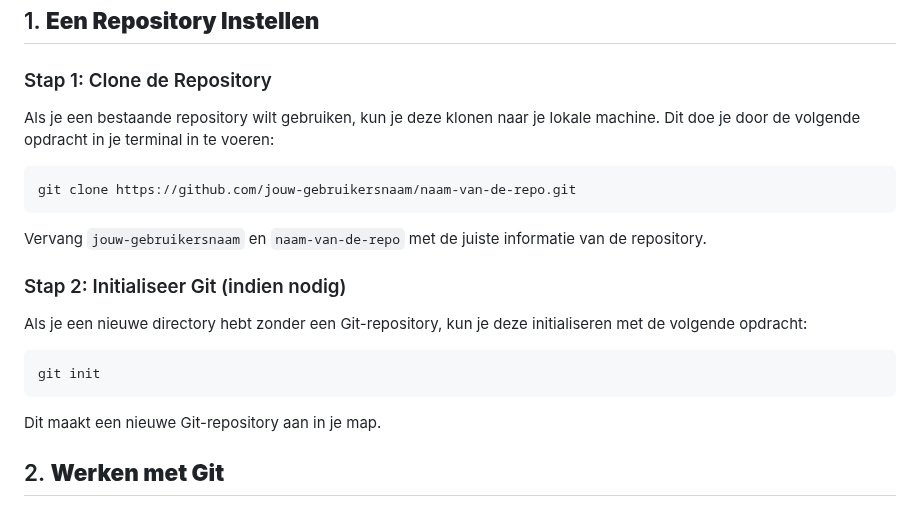
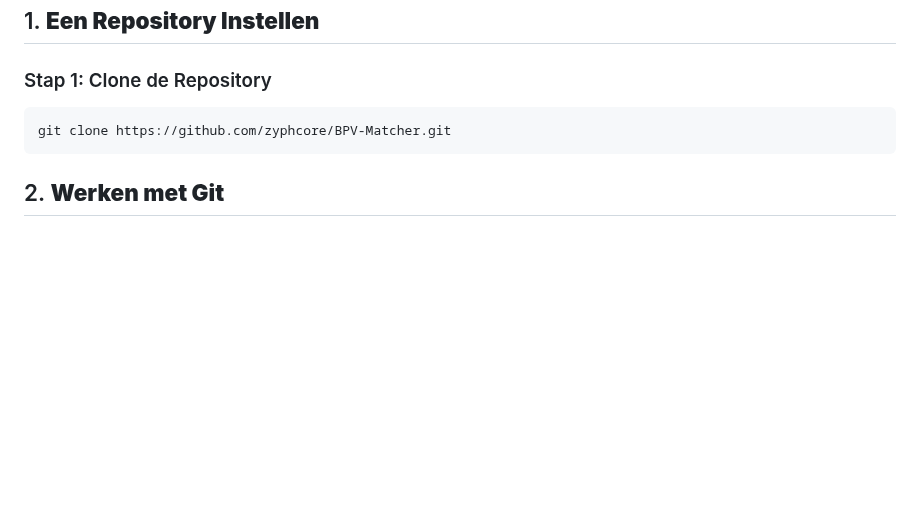
Before and after one commit to zyphcore/BPV-Matcher, a Markdown page: README.md, the part around the change. Drawn GitHub-style; blank space fills up the shorter version.

Commit message:
README.md ingesteld voor inleiding en hulp :)

````diff
--- a/README.md
+++ b/README.md
@@ -4,23 +4,9 @@
 
 ### Stap 1: Clone de Repository
 
-Als je een bestaande repository wilt gebruiken, kun je deze klonen naar je lokale machine. Dit doe je door de volgende opdracht in je terminal in te voeren:
-
 ```bash
-git clone https://github.com/jouw-gebruikersnaam/naam-van-de-repo.git
+git clone https://github.com/zyphcore/BPV-Matcher.git
 ```
-
-Vervang `jouw-gebruikersnaam` en `naam-van-de-repo` met de juiste informatie van de repository.
-
-### Stap 2: Initialiseer Git (indien nodig)
-
-Als je een nieuwe directory hebt zonder een Git-repository, kun je deze initialiseren met de volgende opdracht:
-
-```bash
-git init
-```
-
-Dit maakt een nieuwe Git-repository aan in je map.
 
 ## 2. **Werken met Git**
 
````
